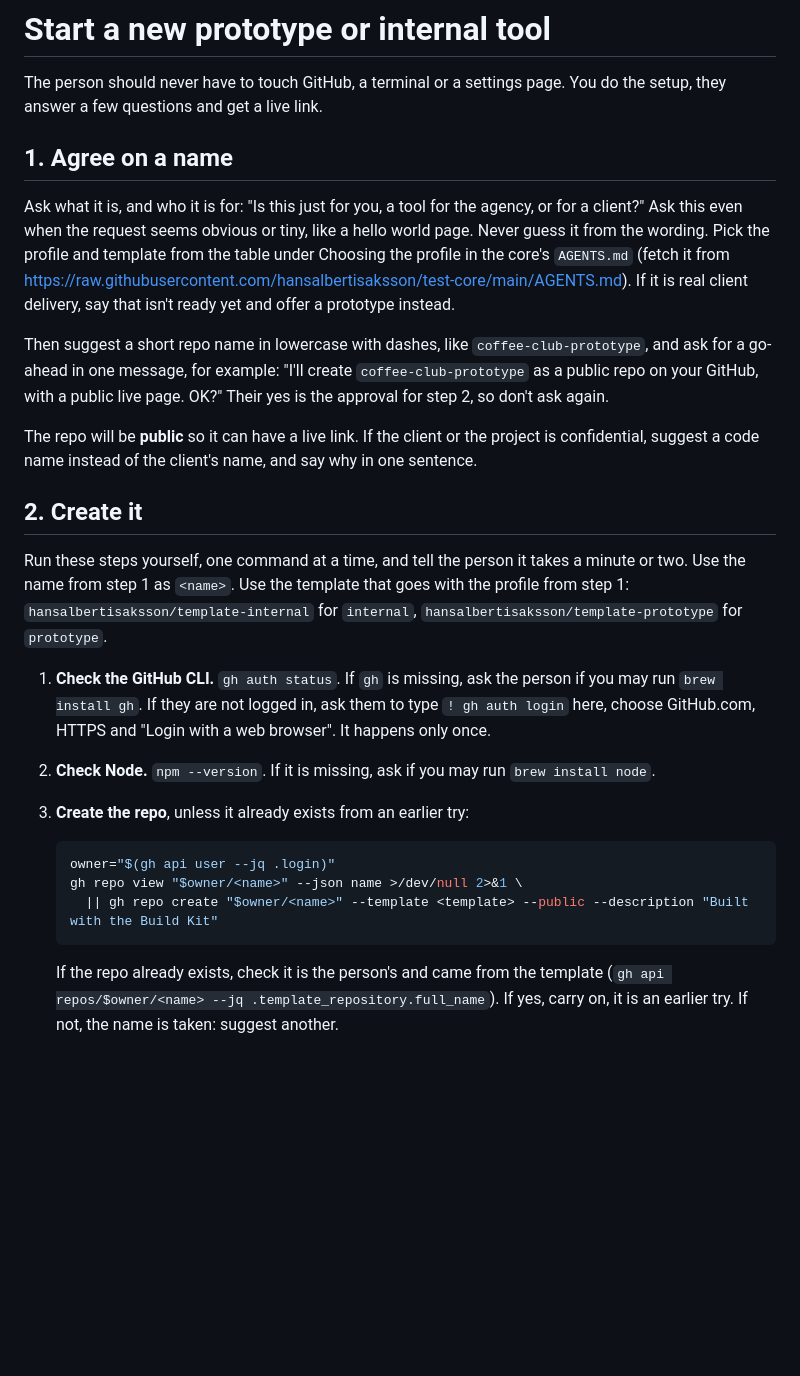
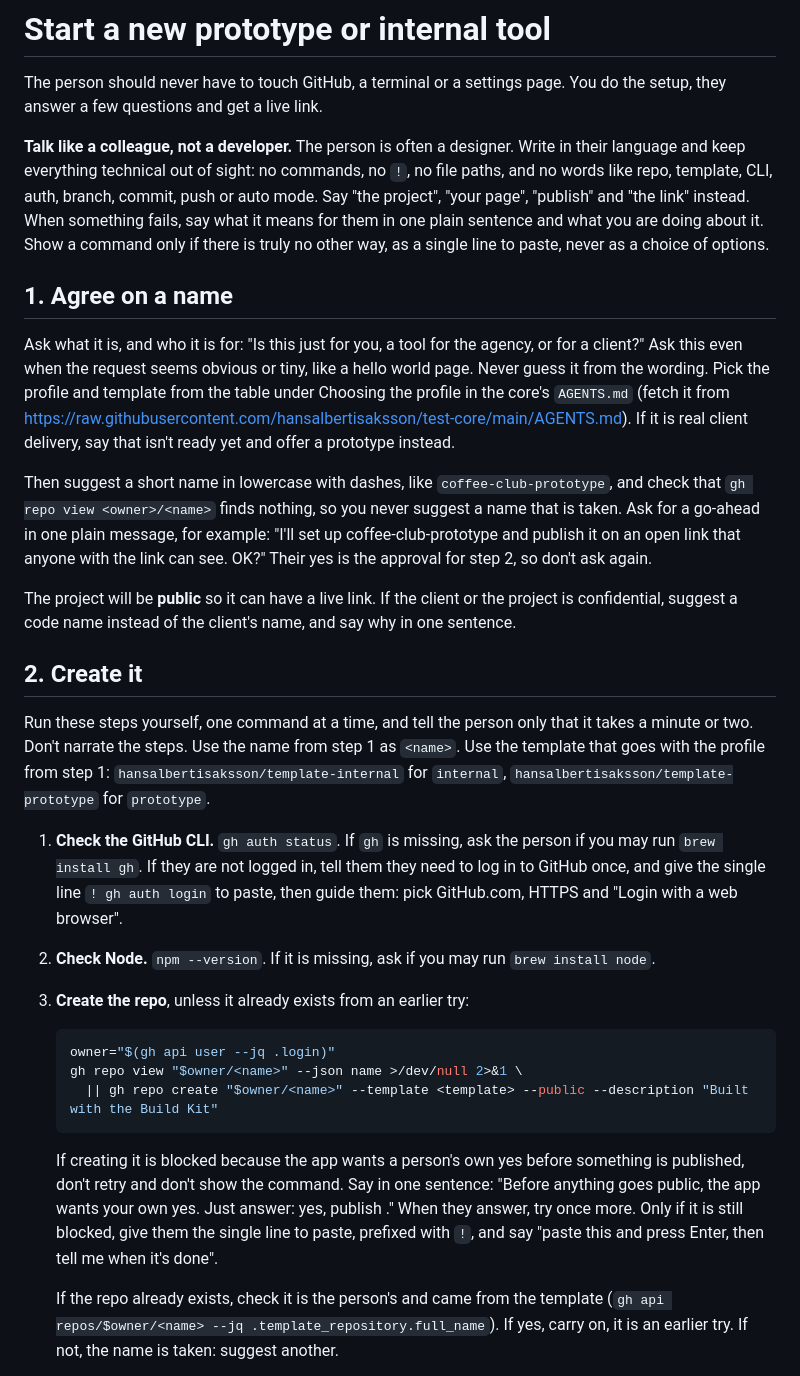
Before and after one commit to hansalbertisaksson/test-core, a Markdown page: skills/start-prototype/SKILL.md, the part around the change. GitHub-like rendering; blank space fills up the shorter version.

Commit message:
start-prototype: plain language for designers, ask a plain yes before publishing
Co-Authored-By: Claude Opus 5.5 <noreply@anthropic.com>
Claude-Session: https://claude.ai/code/session_01DaMZoHoWCgFWJAhpusGYp3

````diff
--- a/skills/start-prototype/SKILL.md
+++ b/skills/start-prototype/SKILL.md
@@ -7,19 +7,21 @@ description: Start a new prototype, page or internal tool, from nothing to a liv
 
 The person should never have to touch GitHub, a terminal or a settings page. You do the setup, they answer a few questions and get a live link.
 
+**Talk like a colleague, not a developer.** The person is often a designer. Write in their language and keep everything technical out of sight: no commands, no `!`, no file paths, and no words like repo, template, CLI, auth, branch, commit, push or auto mode. Say "the project", "your page", "publish" and "the link" instead. When something fails, say what it means for them in one plain sentence and what you are doing about it. Show a command only if there is truly no other way, as a single line to paste, never as a choice of options.
+
 ## 1. Agree on a name
 
 Ask what it is, and who it is for: "Is this just for you, a tool for the agency, or for a client?" Ask this even when the request seems obvious or tiny, like a hello world page. Never guess it from the wording. Pick the profile and template from the table under Choosing the profile in the core's `AGENTS.md` (fetch it from https://raw.githubusercontent.com/hansalbertisaksson/test-core/main/AGENTS.md). If it is real client delivery, say that isn't ready yet and offer a prototype instead.
 
-Then suggest a short repo name in lowercase with dashes, like `coffee-club-prototype`, and ask for a go-ahead in one message, for example: "I'll create `coffee-club-prototype` as a public repo on your GitHub, with a public live page. OK?" Their yes is the approval for step 2, so don't ask again.
+Then suggest a short name in lowercase with dashes, like `coffee-club-prototype`, and check that `gh repo view <owner>/<name>` finds nothing, so you never suggest a name that is taken. Ask for a go-ahead in one plain message, for example: "I'll set up coffee-club-prototype and publish it on an open link that anyone with the link can see. OK?" Their yes is the approval for step 2, so don't ask again.
 
-The repo will be **public** so it can have a live link. If the client or the project is confidential, suggest a code name instead of the client's name, and say why in one sentence.
+The project will be **public** so it can have a live link. If the client or the project is confidential, suggest a code name instead of the client's name, and say why in one sentence.
 
 ## 2. Create it
 
-Run these steps yourself, one command at a time, and tell the person it takes a minute or two. Use the name from step 1 as `<name>`. Use the template that goes with the profile from step 1: `hansalbertisaksson/template-internal` for `internal`, `hansalbertisaksson/template-prototype` for `prototype`.
+Run these steps yourself, one command at a time, and tell the person only that it takes a minute or two. Don't narrate the steps. Use the name from step 1 as `<name>`. Use the template that goes with the profile from step 1: `hansalbertisaksson/template-internal` for `internal`, `hansalbertisaksson/template-prototype` for `prototype`.
 
-1. **Check the GitHub CLI.** `gh auth status`. If `gh` is missing, ask the person if you may run `brew install gh`. If they are not logged in, ask them to type `! gh auth login` here, choose GitHub.com, HTTPS and "Login with a web browser". It happens only once.
+1. **Check the GitHub CLI.** `gh auth status`. If `gh` is missing, ask the person if you may run `brew install gh`. If they are not logged in, tell them they need to log in to GitHub once, and give the single line `! gh auth login` to paste, then guide them: pick GitHub.com, HTTPS and "Login with a web browser".
 2. **Check Node.** `npm --version`. If it is missing, ask if you may run `brew install node`.
 3. **Create the repo**, unless it already exists from an earlier try:
 
@@ -28,6 +30,8 @@ Run these steps yourself, one command at a time, and tell the person it takes a
    gh repo view "$owner/<name>" --json name >/dev/null 2>&1 \
      || gh repo create "$owner/<name>" --template <template> --public --description "Built with the Build Kit"
    ```
+
+   If creating it is blocked because the app wants a person's own yes before something is published, don't retry and don't show the command. Say in one sentence: "Before anything goes public, the app wants your own yes. Just answer: yes, publish <name>." When they answer, try once more. Only if it is still blocked, give them the single line to paste, prefixed with `!`, and say "paste this and press Enter, then tell me when it's done".
 
    If the repo already exists, check it is the person's and came from the template (`gh api repos/$owner/<name> --jq .template_repository.full_name`). If yes, carry on, it is an earlier try. If not, the name is taken: suggest another.
 4. **Copy it to the Mac** over HTTPS with the GitHub CLI's login, so it works without SSH keys. Skip this if `~/GitHub/<name>/.git` already exists. GitHub needs a few seconds to fill a new repo, so try up to five times, a few seconds apart:
````
